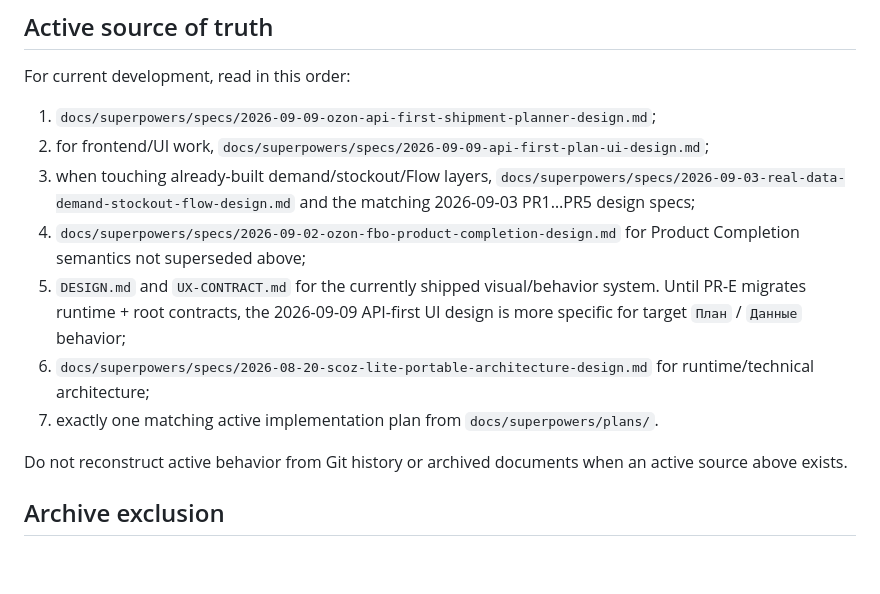
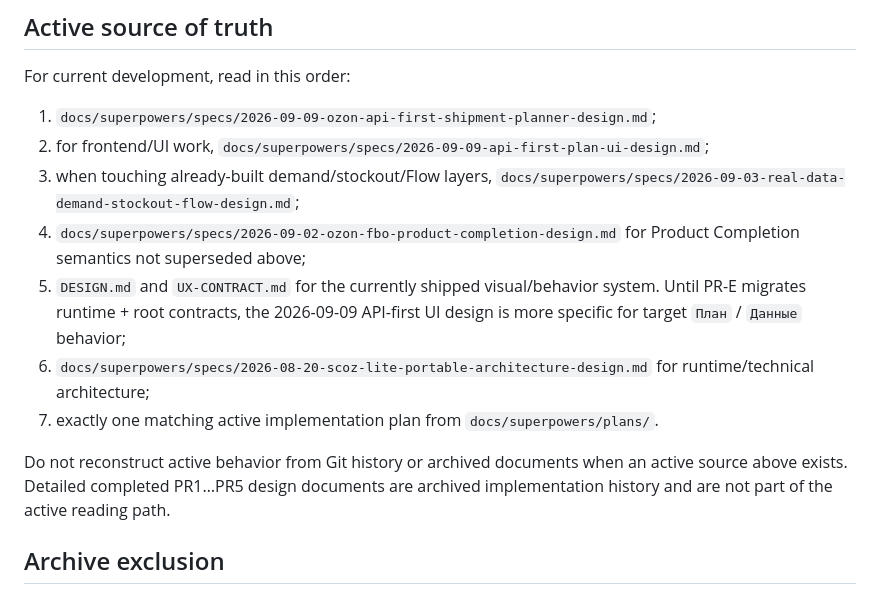
Before and after one commit to vgvolmax/sklad_ozon, a Markdown page: AGENTS.md, the part around the change. GitHub-like rendering; blank space fills up the shorter version.

Commit message:
docs: simplify active Codex reading path

```diff
--- a/AGENTS.md
+++ b/AGENTS.md
@@ -6,13 +6,13 @@ For current development, read in this order:
 
 1. `docs/superpowers/specs/2026-09-09-ozon-api-first-shipment-planner-design.md`;
 2. for frontend/UI work, `docs/superpowers/specs/2026-09-09-api-first-plan-ui-design.md`;
-3. when touching already-built demand/stockout/Flow layers, `docs/superpowers/specs/2026-09-03-real-data-demand-stockout-flow-design.md` and the matching 2026-09-03 PR1…PR5 design specs;
+3. when touching already-built demand/stockout/Flow layers, `docs/superpowers/specs/2026-09-03-real-data-demand-stockout-flow-design.md`;
 4. `docs/superpowers/specs/2026-09-02-ozon-fbo-product-completion-design.md` for Product Completion semantics not superseded above;
 5. `DESIGN.md` and `UX-CONTRACT.md` for the currently shipped visual/behavior system. Until PR-E migrates runtime + root contracts, the 2026-09-09 API-first UI design is more specific for target `План` / `Данные` behavior;
 6. `docs/superpowers/specs/2026-08-20-scoz-lite-portable-architecture-design.md` for runtime/technical architecture;
 7. exactly one matching active implementation plan from `docs/superpowers/plans/`.
 
-Do not reconstruct active behavior from Git history or archived documents when an active source above exists.
+Do not reconstruct active behavior from Git history or archived documents when an active source above exists. Detailed completed PR1…PR5 design documents are archived implementation history and are not part of the active reading path.
 
 ## Archive exclusion
 
```
